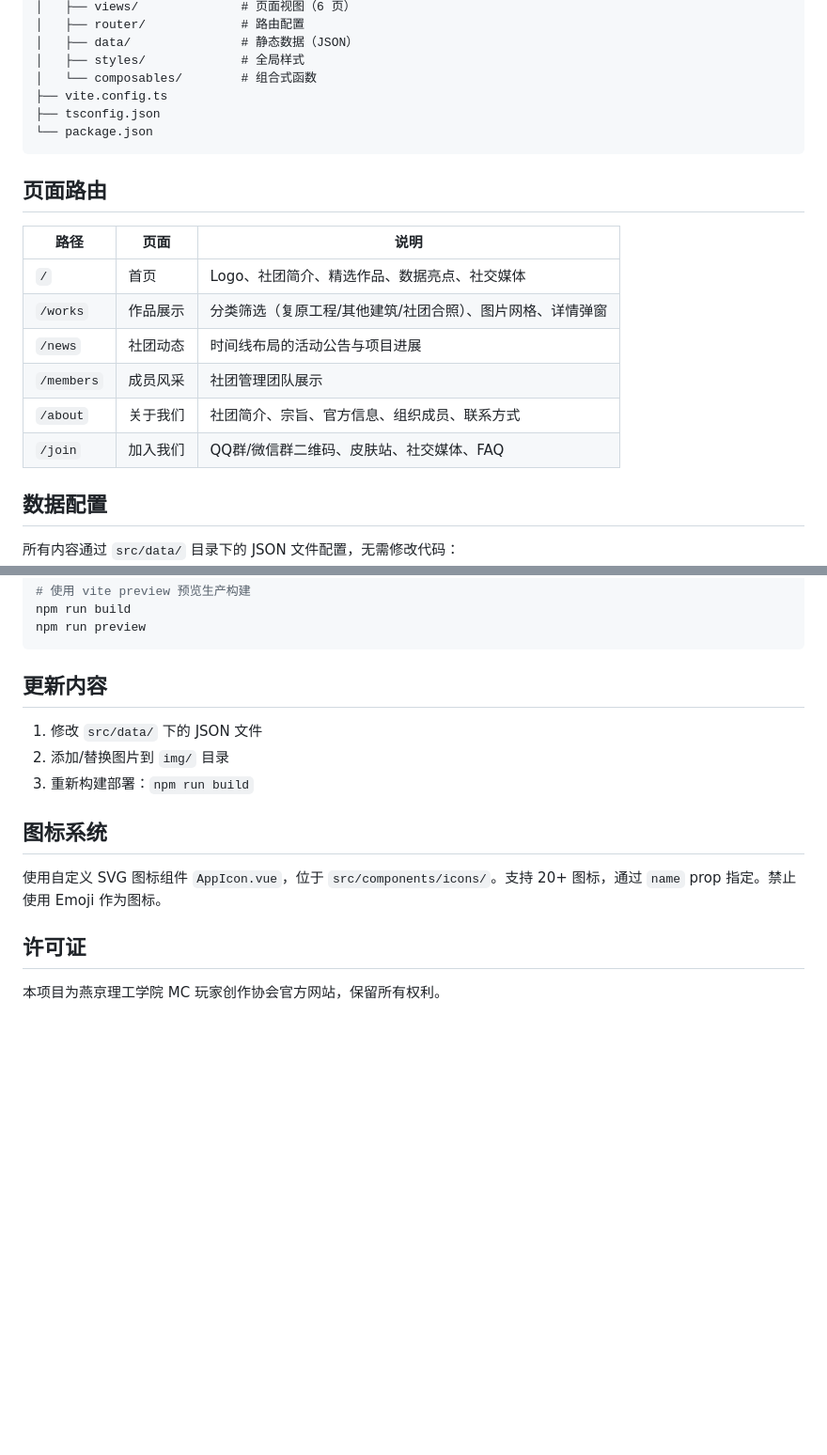
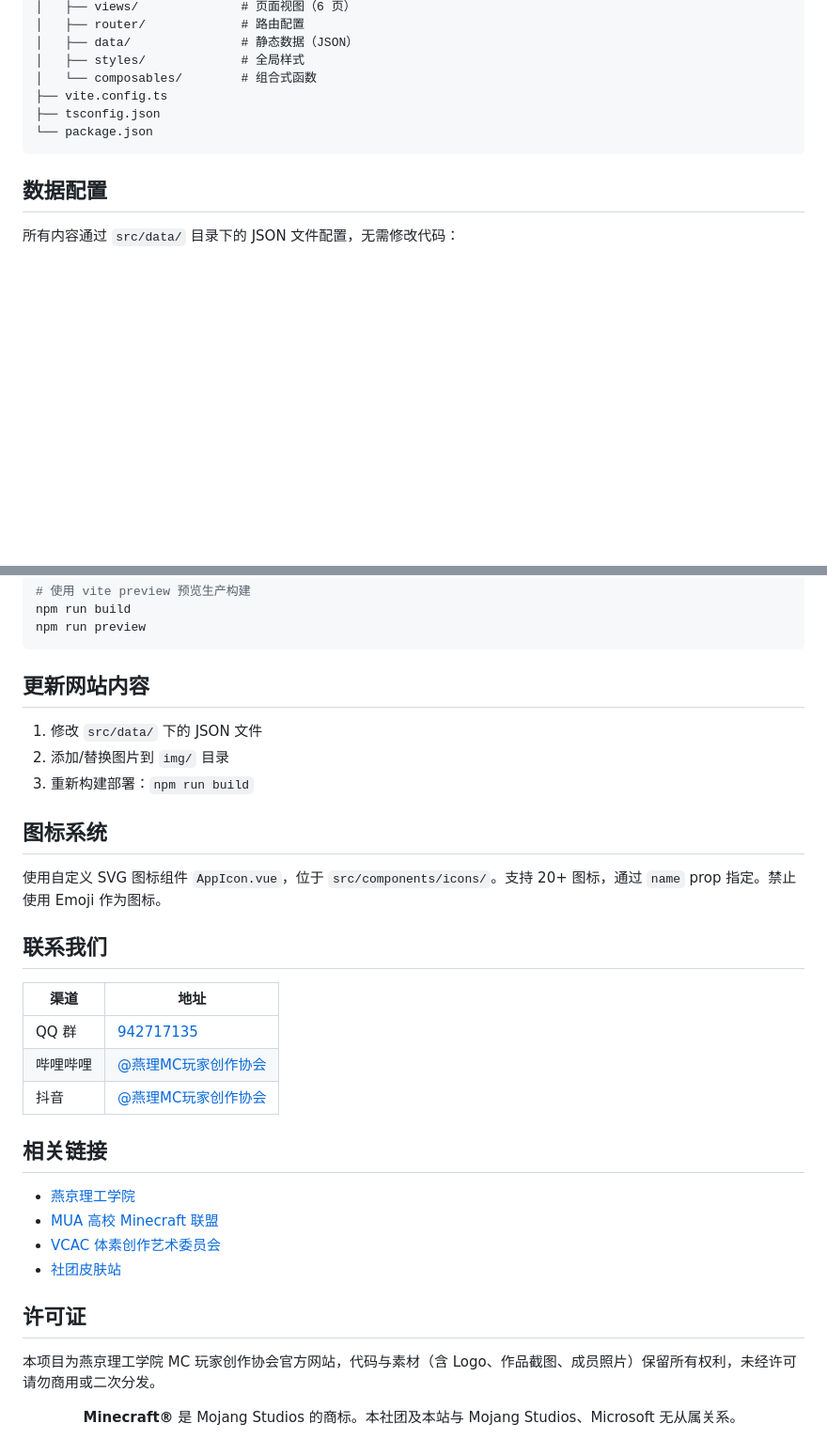
Before and after one commit to Mr-ETsir/yitmc-website, a Markdown page: README.md, 2 parts joined by grey strips. Shown at 94% size. GitHub-like rendering; blank space fills up the shorter version.

````diff
--- a/README.md
+++ b/README.md
@@ -43,17 +79,6 @@ YITMC/
 └── package.json
 ```
 
-## 页面路由
-
-| 路径 | 页面 | 说明 |
-|------|------|------|
-| `/` | 首页 | Logo、社团简介、精选作品、数据亮点、社交媒体 |
-| `/works` | 作品展示 | 分类筛选（复原工程/其他建筑/社团合照）、图片网格、详情弹窗 |
-| `/news` | 社团动态 | 时间线布局的活动公告与项目进展 |
-| `/members` | 成员风采 | 社团管理团队展示 |
-| `/about` | 关于我们 | 社团简介、宗旨、官方信息、组织成员、联系方式 |
-| `/join` | 加入我们 | QQ群/微信群二维码、皮肤站、社交媒体、FAQ |
-
 ## 数据配置
 
 所有内容通过 `src/data/` 目录下的 JSON 文件配置，无需修改代码：
@@ -158,7 +183,7 @@ npm run build
 npm run preview
 ```
 
-## 更新内容
+## 更新网站内容
 
 1. 修改 `src/data/` 下的 JSON 文件
 2. 添加/替换图片到 `img/` 目录
@@ -168,6 +193,27 @@ npm run preview
 
 使用自定义 SVG 图标组件 `AppIcon.vue`，位于 `src/components/icons/`。支持 20+ 图标，通过 `name` prop 指定。禁止使用 Emoji 作为图标。
 
+## 联系我们
+
+| 渠道 | 地址 |
+|------|------|
+| QQ 群 | [942717135](https://qm.qq.com/q/942717135) |
+| 哔哩哔哩 | [@燕理MC玩家创作协会](https://space.bilibili.com/3546886464080420) |
+| 抖音 | [@燕理MC玩家创作协会](https://www.douyin.com/user/MS4wLjABAAAA-7Qqtyf0Wz2A18bvNLF8YYD5nRWCiX25Wsx7JfgXePc?from_tab_name=main) |
+
+## 相关链接
+
+- [燕京理工学院](https://www.yit.edu.cn/)
+- [MUA 高校 Minecraft 联盟](https://www.mualliance.cn/)
+- [VCAC 体素创作艺术委员会](https://www.voxel.ac.cn/)
+- [社团皮肤站](https://skin.mualliance.ltd/)
+
 ## 许可证
 
-本项目为燕京理工学院 MC 玩家创作协会官方网站，保留所有权利。
+本项目为燕京理工学院 MC 玩家创作协会官方网站，代码与素材（含 Logo、作品截图、成员照片）保留所有权利，未经许可请勿商用或二次分发。
+
+<div align="center">
+
+**Minecraft®** 是 Mojang Studios 的商标。本社团及本站与 Mojang Studios、Microsoft 无从属关系。
+
+</div>
````
Also changed, not shown: other parts of README.md (+41 -5 lines).
